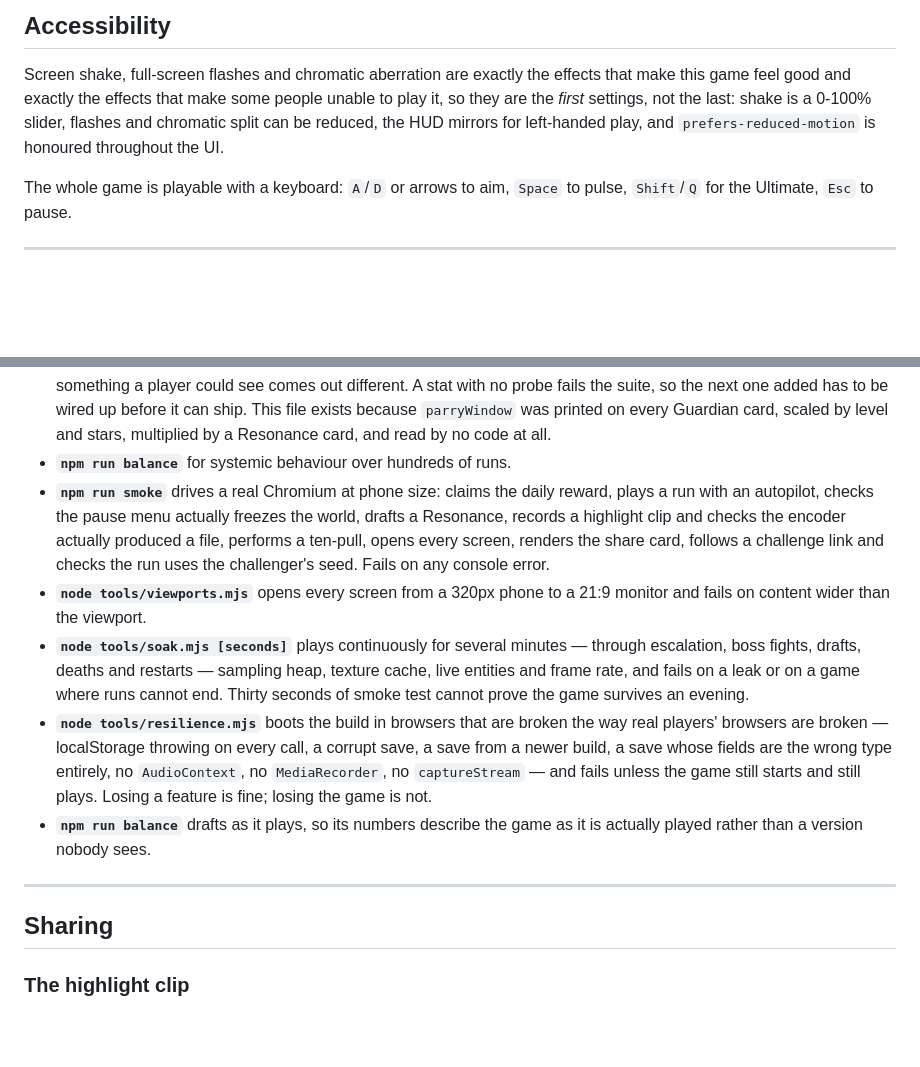
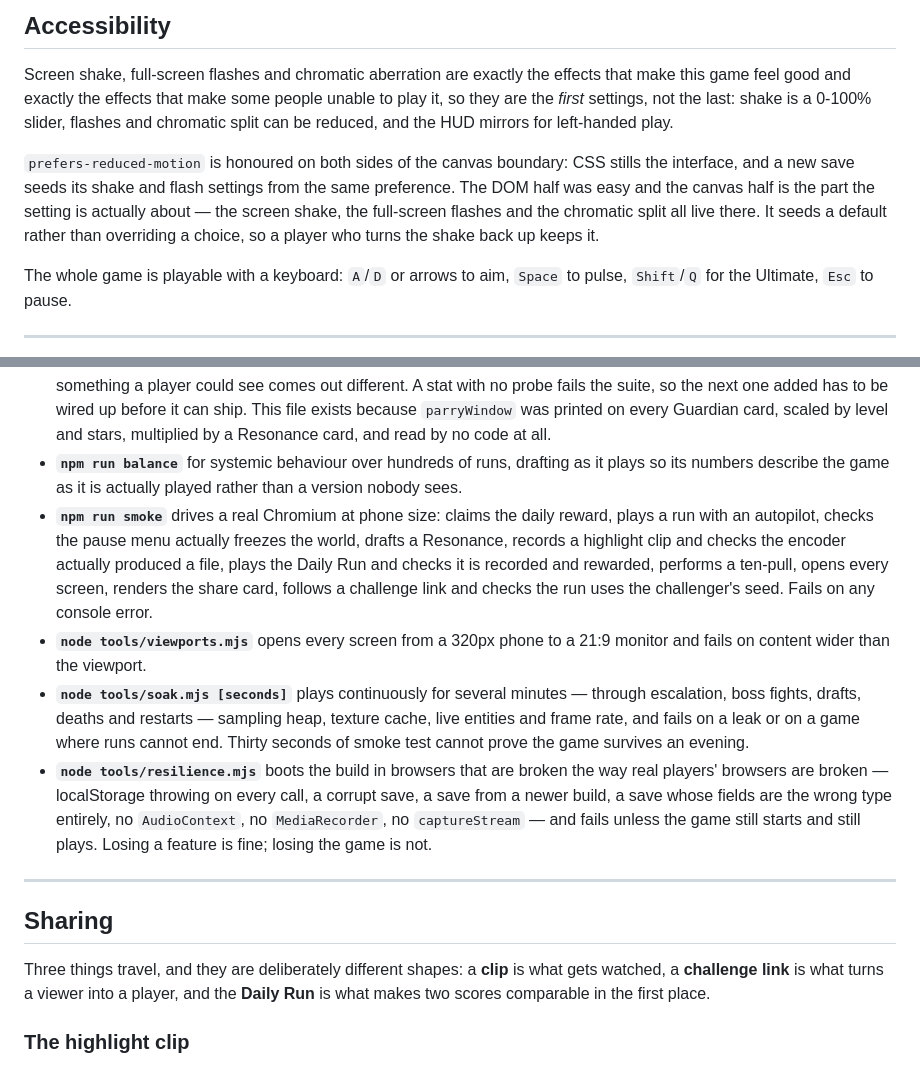
Before and after one commit to 21scorp/Eindopdracht, a Markdown page: README.md, 2 parts joined by grey strips. GitHub-like rendering; blank space fills up the shorter version.

Commit message:
Lead the sharing section with what actually travels

```diff
--- a/README.md
+++ b/README.md
@@ -297,9 +297,15 @@ which is a pull nobody wants to get.
 Screen shake, full-screen flashes and chromatic aberration are exactly the
 effects that make this game feel good and exactly the effects that make some
 people unable to play it, so they are the *first* settings, not the last:
-shake is a 0-100% slider, flashes and chromatic split can be reduced, the HUD
-mirrors for left-handed play, and `prefers-reduced-motion` is honoured
-throughout the UI.
+shake is a 0-100% slider, flashes and chromatic split can be reduced, and the
+HUD mirrors for left-handed play.
+
+`prefers-reduced-motion` is honoured on both sides of the canvas boundary: CSS
+stills the interface, and a new save seeds its shake and flash settings from the
+same preference. The DOM half was easy and the canvas half is the part the
+setting is actually about — the screen shake, the full-screen flashes and the
+chromatic split all live there. It seeds a default rather than overriding a
+choice, so a player who turns the shake back up keeps it.
 
 The whole game is playable with a keyboard: `A`/`D` or arrows to aim, `Space` to
 pulse, `Shift`/`Q` for the Ultimate, `Esc` to pause.
@@ -322,11 +328,14 @@ pulse, `Shift`/`Q` for the Ultimate, `Esc` to pause.
   file exists because `parryWindow` was printed on every Guardian card, scaled
   by level and stars, multiplied by a Resonance card, and read by no code at
   all.
-- **`npm run balance`** for systemic behaviour over hundreds of runs.
+- **`npm run balance`** for systemic behaviour over hundreds of runs, drafting
+  as it plays so its numbers describe the game as it is actually played rather
+  than a version nobody sees.
 - **`npm run smoke`** drives a real Chromium at phone size: claims the daily
   reward, plays a run with an autopilot, checks the pause menu actually freezes
   the world, drafts a Resonance, records a highlight clip and checks the encoder
-  actually produced a file, performs a ten-pull, opens every screen,
+  actually produced a file, plays the Daily Run and checks it is recorded and
+  rewarded, performs a ten-pull, opens every screen,
   renders the share card, follows a challenge link and checks the run uses the
   challenger's seed. Fails on any console error.
 - **`node tools/viewports.mjs`** opens every screen from a 320px phone to a 21:9
@@ -342,12 +351,14 @@ pulse, `Shift`/`Q` for the Ultimate, `Esc` to pause.
   type entirely, no `AudioContext`, no `MediaRecorder`, no `captureStream` — and
   fails unless the game still starts and still plays. Losing a feature is fine;
   losing the game is not.
-- **`npm run balance`** drafts as it plays, so its numbers describe the game as
-  it is actually played rather than a version nobody sees.
 
 ---
 
 ## Sharing
+
+Three things travel, and they are deliberately different shapes: a **clip** is
+what gets watched, a **challenge link** is what turns a viewer into a player,
+and the **Daily Run** is what makes two scores comparable in the first place.
 
 ### The highlight clip
 
```
